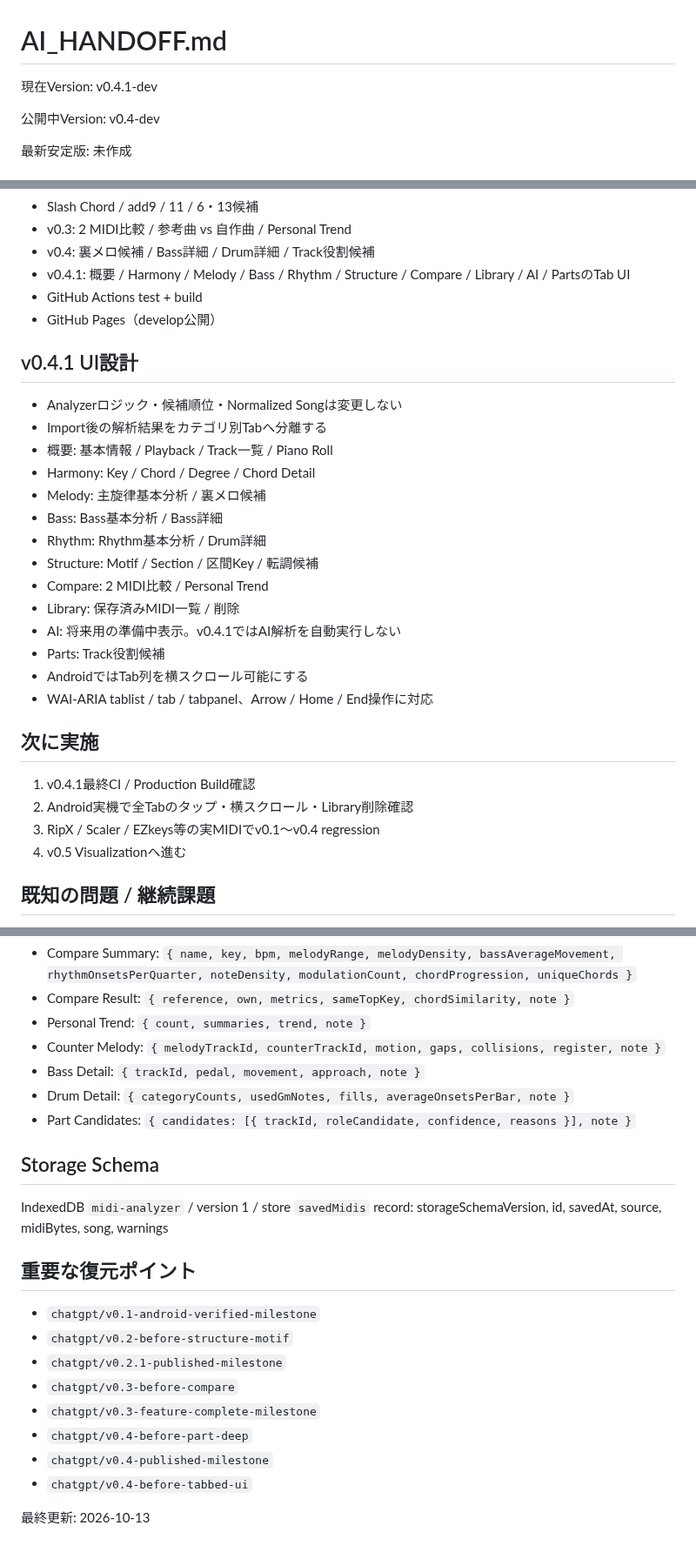
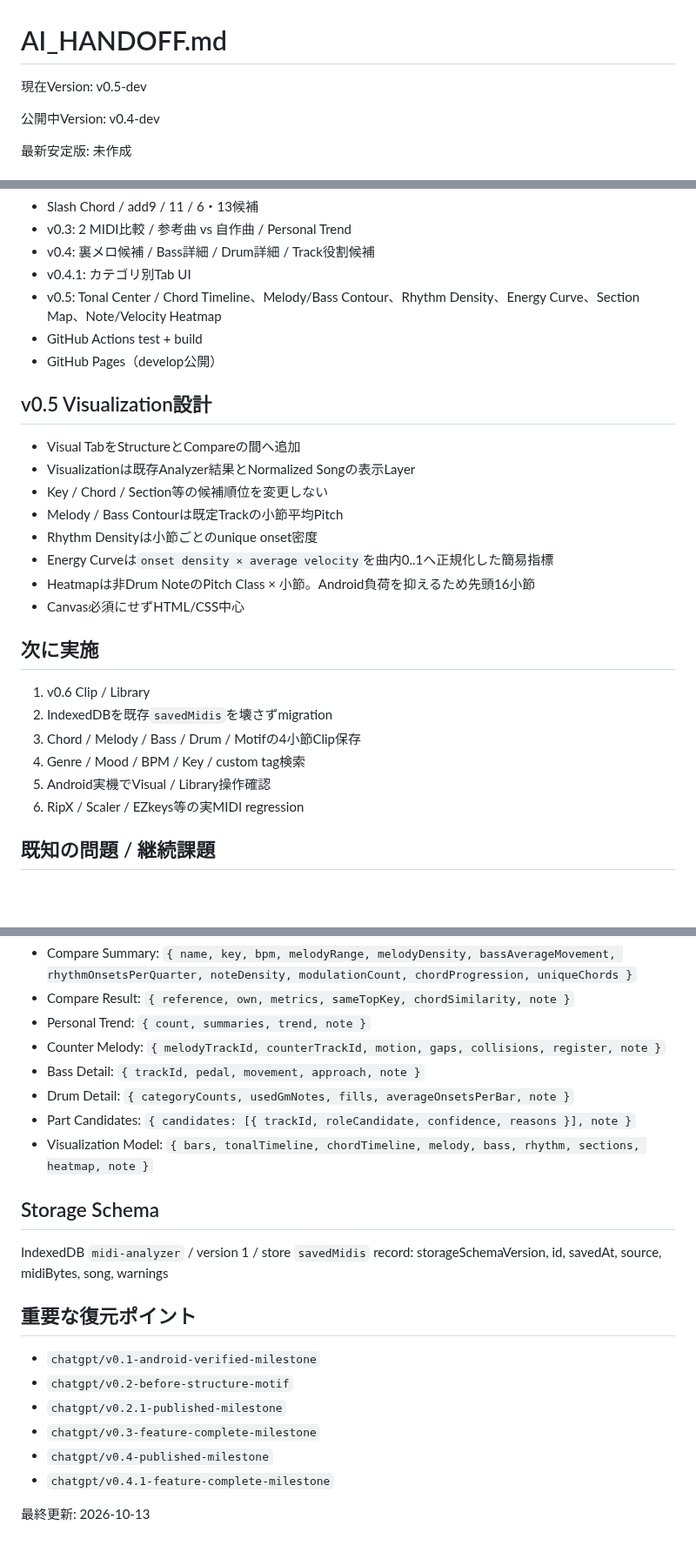
Before and after one commit to tamurayuuki46-cpu/midi-analyzer, a Markdown page: docs/AI_HANDOFF.md, 3 parts joined by grey strips. Shown at 87% size. GitHub-like rendering; blank space fills up the shorter version.

Commit message:
Update handoff for v0.5 visualization

```diff
--- a/docs/AI_HANDOFF.md
+++ b/docs/AI_HANDOFF.md
@@ -1,7 +1,7 @@
 # AI_HANDOFF.md
 
 現在Version:
-v0.4.1-dev
+v0.5-dev
 
 公開中Version:
 v0.4-dev
@@ -23,31 +23,28 @@ v0.4-dev
 - Slash Chord / add9 / 11 / 6・13候補
 - v0.3: 2 MIDI比較 / 参考曲 vs 自作曲 / Personal Trend
 - v0.4: 裏メロ候補 / Bass詳細 / Drum詳細 / Track役割候補
-- v0.4.1: 概要 / Harmony / Melody / Bass / Rhythm / Structure / Compare / Library / AI / PartsのTab UI
+- v0.4.1: カテゴリ別Tab UI
+- v0.5: Tonal Center / Chord Timeline、Melody/Bass Contour、Rhythm Density、Energy Curve、Section Map、Note/Velocity Heatmap
 - GitHub Actions test + build
 - GitHub Pages（develop公開）
 
-## v0.4.1 UI設計
-- Analyzerロジック・候補順位・Normalized Songは変更しない
-- Import後の解析結果をカテゴリ別Tabへ分離する
-- 概要: 基本情報 / Playback / Track一覧 / Piano Roll
-- Harmony: Key / Chord / Degree / Chord Detail
-- Melody: 主旋律基本分析 / 裏メロ候補
-- Bass: Bass基本分析 / Bass詳細
-- Rhythm: Rhythm基本分析 / Drum詳細
-- Structure: Motif / Section / 区間Key / 転調候補
-- Compare: 2 MIDI比較 / Personal Trend
-- Library: 保存済みMIDI一覧 / 削除
-- AI: 将来用の準備中表示。v0.4.1ではAI解析を自動実行しない
-- Parts: Track役割候補
-- AndroidではTab列を横スクロール可能にする
-- WAI-ARIA tablist / tab / tabpanel、Arrow / Home / End操作に対応
+## v0.5 Visualization設計
+- Visual TabをStructureとCompareの間へ追加
+- Visualizationは既存Analyzer結果とNormalized Songの表示Layer
+- Key / Chord / Section等の候補順位を変更しない
+- Melody / Bass Contourは既定Trackの小節平均Pitch
+- Rhythm Densityは小節ごとのunique onset密度
+- Energy Curveは`onset density × average velocity`を曲内0..1へ正規化した簡易指標
+- Heatmapは非Drum NoteのPitch Class × 小節。Android負荷を抑えるため先頭16小節
+- Canvas必須にせずHTML/CSS中心
 
 ## 次に実施
-1. v0.4.1最終CI / Production Build確認
-2. Android実機で全Tabのタップ・横スクロール・Library削除確認
-3. RipX / Scaler / EZkeys等の実MIDIでv0.1〜v0.4 regression
-4. v0.5 Visualizationへ進む
+1. v0.6 Clip / Library
+2. IndexedDBを既存`savedMidis`を壊さずmigration
+3. Chord / Melody / Bass / Drum / Motifの4小節Clip保存
+4. Genre / Mood / BPM / Key / custom tag検索
+5. Android実機でVisual / Library操作確認
+6. RipX / Scaler / EZkeys等の実MIDI regression
 
 ## 既知の問題 / 継続課題
 - SMPTE time division未対応
@@ -79,6 +77,7 @@ v0.4-dev
 - Bass Detail: `{ trackId, pedal, movement, approach, note }`
 - Drum Detail: `{ categoryCounts, usedGmNotes, fills, averageOnsetsPerBar, note }`
 - Part Candidates: `{ candidates: [{ trackId, roleCandidate, confidence, reasons }], note }`
+- Visualization Model: `{ bars, tonalTimeline, chordTimeline, melody, bass, rhythm, sections, heatmap, note }`
 
 ## Storage Schema
 IndexedDB `midi-analyzer` / version 1 / store `savedMidis`
@@ -88,11 +87,9 @@ record: storageSchemaVersion, id, savedAt, source, midiBytes, song, warnings
 - `chatgpt/v0.1-android-verified-milestone`
 - `chatgpt/v0.2-before-structure-motif`
 - `chatgpt/v0.2.1-published-milestone`
-- `chatgpt/v0.3-before-compare`
 - `chatgpt/v0.3-feature-complete-milestone`
-- `chatgpt/v0.4-before-part-deep`
 - `chatgpt/v0.4-published-milestone`
-- `chatgpt/v0.4-before-tabbed-ui`
+- `chatgpt/v0.4.1-feature-complete-milestone`
 
 最終更新:
 2026-10-13
```
Also changed, not shown: other parts of docs/AI_HANDOFF.md (+1 -0 lines).
